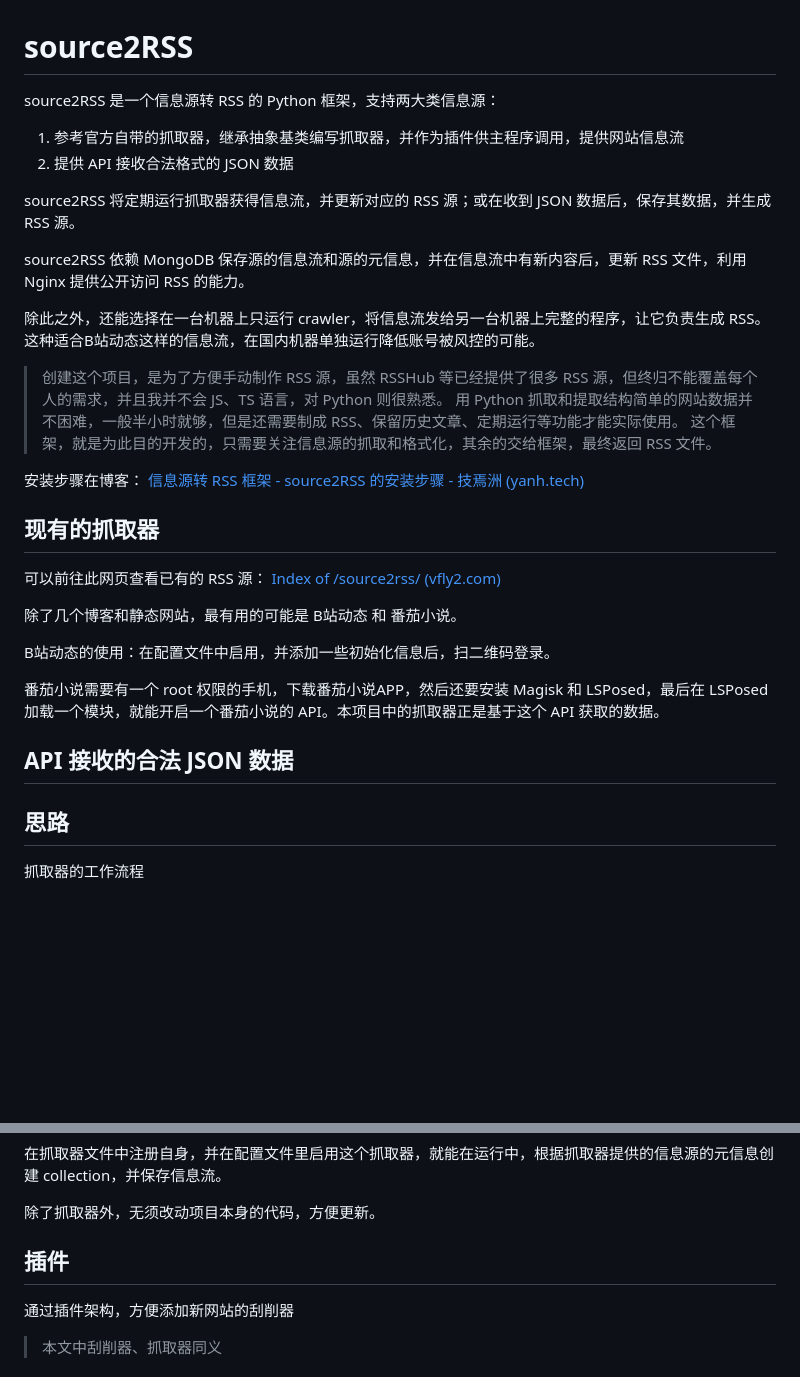
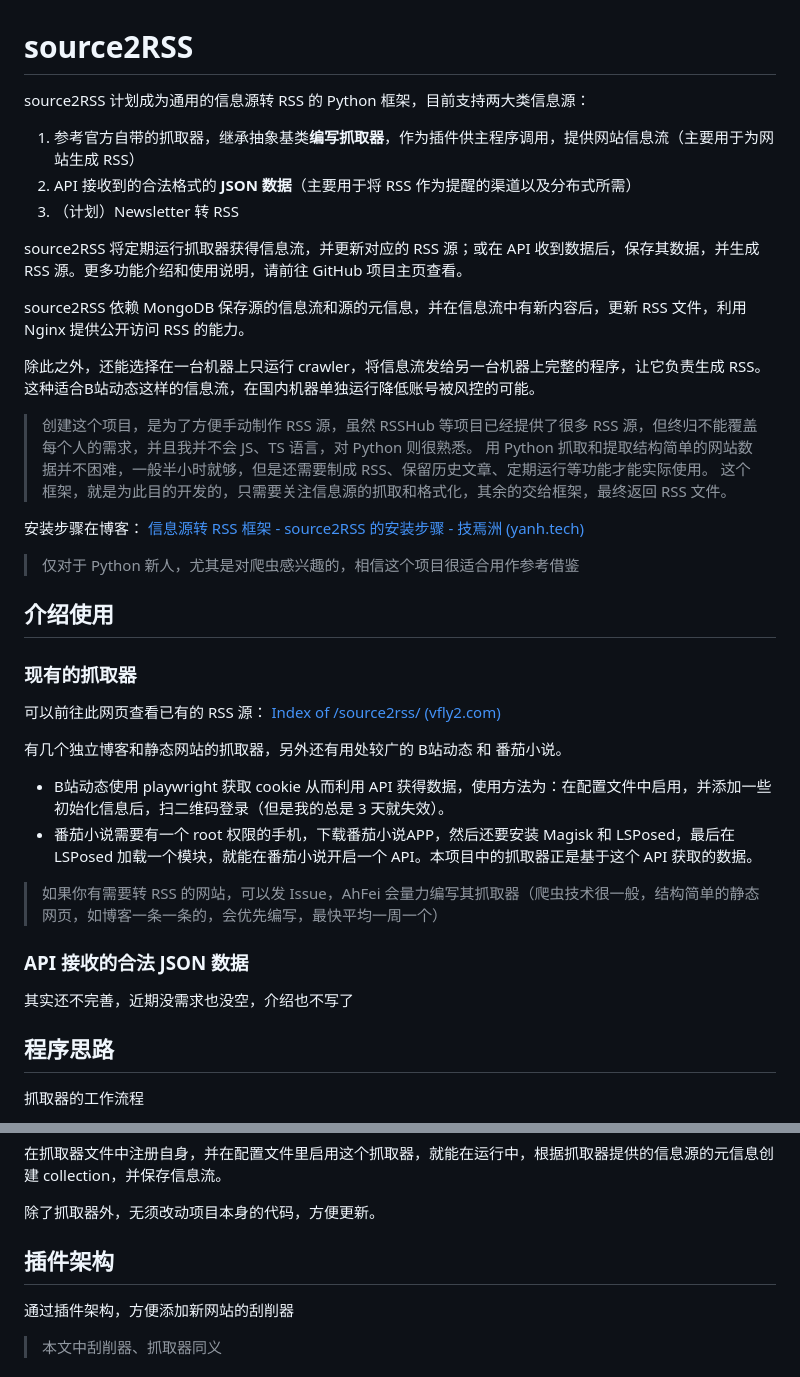
Before and after one commit to AhFeil/source2RSS, a Markdown page: README.md, 2 parts joined by grey strips. Rendered like a GitHub page; blank space fills up the shorter version.

```diff
--- a/README.md
+++ b/README.md
@@ -1,40 +1,45 @@
 # source2RSS
 
 
-source2RSS 是一个信息源转 RSS 的 Python 框架，支持两大类信息源：
-1. 参考官方自带的抓取器，继承抽象基类编写抓取器，并作为插件供主程序调用，提供网站信息流
-2. 提供 API 接收合法格式的 JSON 数据
+source2RSS 计划成为通用的信息源转 RSS 的 Python 框架，目前支持两大类信息源：
+1. 参考官方自带的抓取器，继承抽象基类**编写抓取器**，作为插件供主程序调用，提供网站信息流（主要用于为网站生成 RSS）
+2. API 接收到的合法格式的 **JSON 数据**（主要用于将 RSS 作为提醒的渠道以及分布式所需）
+3. （计划）Newsletter 转 RSS
 
-source2RSS 将定期运行抓取器获得信息流，并更新对应的 RSS 源；或在收到 JSON 数据后，保存其数据，并生成 RSS 源。
+source2RSS 将定期运行抓取器获得信息流，并更新对应的 RSS 源；或在 API 收到数据后，保存其数据，并生成 RSS 源。更多功能介绍和使用说明，请前往 GitHub 项目主页查看。
 
 source2RSS 依赖 MongoDB 保存源的信息流和源的元信息，并在信息流中有新内容后，更新 RSS 文件，利用 Nginx 提供公开访问 RSS 的能力。
 
 除此之外，还能选择在一台机器上只运行 crawler，将信息流发给另一台机器上完整的程序，让它负责生成 RSS。这种适合B站动态这样的信息流，在国内机器单独运行降低账号被风控的可能。
 
-> 创建这个项目，是为了方便手动制作 RSS 源，虽然 RSSHub 等已经提供了很多 RSS 源，但终归不能覆盖每个人的需求，并且我并不会 JS、TS 语言，对 Python 则很熟悉。
+> 创建这个项目，是为了方便手动制作 RSS 源，虽然 RSSHub 等项目已经提供了很多 RSS 源，但终归不能覆盖每个人的需求，并且我并不会 JS、TS 语言，对 Python 则很熟悉。
 > 用 Python 抓取和提取结构简单的网站数据并不困难，一般半小时就够，但是还需要制成 RSS、保留历史文章、定期运行等功能才能实际使用。
 > 这个框架，就是为此目的开发的，只需要关注信息源的抓取和格式化，其余的交给框架，最终返回 RSS 文件。
 
 安装步骤在博客： [信息源转 RSS 框架 - source2RSS 的安装步骤 - 技焉洲 (yanh.tech)](https://yanh.tech/2024/07/deployment-process-for-source2rss/)
 
+> 仅对于 Python 新人，尤其是对爬虫感兴趣的，相信这个项目很适合用作参考借鉴
 
-## 现有的抓取器
+
+## 介绍使用
+
+### 现有的抓取器
 
 可以前往此网页查看已有的 RSS 源： [Index of /source2rss/ (vfly2.com)](https://rss.vfly2.com/source2rss/)
 
-除了几个博客和静态网站，最有用的可能是 B站动态 和 番茄小说。
+有几个独立博客和静态网站的抓取器，另外还有用处较广的 B站动态 和 番茄小说。
+- B站动态使用 playwright 获取 cookie 从而利用 API 获得数据，使用方法为：在配置文件中启用，并添加一些初始化信息后，扫二维码登录（但是我的总是 3 天就失效）。
+- 番茄小说需要有一个 root 权限的手机，下载番茄小说APP，然后还要安装 Magisk 和 LSPosed，最后在 LSPosed 加载一个模块，就能在番茄小说开启一个 API。本项目中的抓取器正是基于这个 API 获取的数据。
 
-B站动态的使用：在配置文件中启用，并添加一些初始化信息后，扫二维码登录。
-
-番茄小说需要有一个 root 权限的手机，下载番茄小说APP，然后还要安装 Magisk 和 LSPosed，最后在 LSPosed 加载一个模块，就能开启一个番茄小说的 API。本项目中的抓取器正是基于这个 API 获取的数据。
+> 如果你有需要转 RSS 的网站，可以发 Issue，AhFei 会量力编写其抓取器（爬虫技术很一般，结构简单的静态网页，如博客一条一条的，会优先编写，最快平均一周一个）
 
 
-## API 接收的合法 JSON 数据
+### API 接收的合法 JSON 数据
+
+其实还不完善，近期没需求也没空，介绍也不写了
 
 
-
-
-## 思路
+## 程序思路
 
 抓取器的工作流程
 1. run_as_scheduled.py 定期运行 crawler.py
@@ -59,7 +64,7 @@ API 的工作流程类似，只是信息流变成了收到的数据，定期执
 
 
 
-## 插件
+## 插件架构
 
 通过插件架构，方便添加新网站的刮削器
 
```
